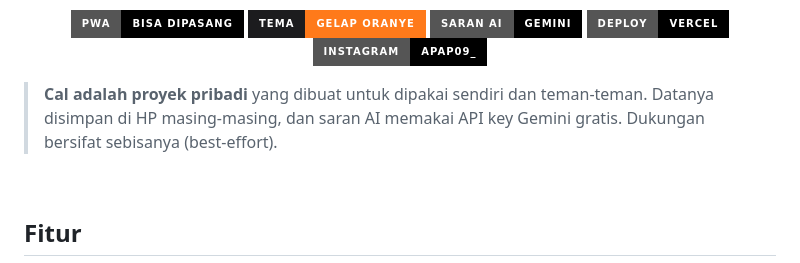
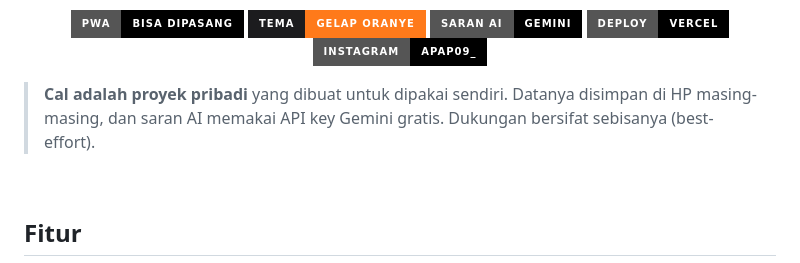
Before and after one commit to aldo19271/catatan_keuangan, a Markdown page: README.md, the part around the change. Drawn GitHub-style; badges without logos.

```diff
--- a/README.md
+++ b/README.md
@@ -17,7 +17,7 @@
   <a href="https://instagram.com/apap09_"><img alt="Instagram" src="https://img.shields.io/badge/instagram-apap09__-000?style=for-the-badge&logo=instagram&logoColor=white"></a>
 </p>
 
-> **Cal adalah proyek pribadi** yang dibuat untuk dipakai sendiri dan teman-teman. Datanya disimpan di HP masing-masing, dan saran AI memakai API key Gemini gratis. Dukungan bersifat sebisanya (best-effort).
+> **Cal adalah proyek pribadi** yang dibuat untuk dipakai sendiri. Datanya disimpan di HP masing-masing, dan saran AI memakai API key Gemini gratis. Dukungan bersifat sebisanya (best-effort).
 
 <br>
 
```
